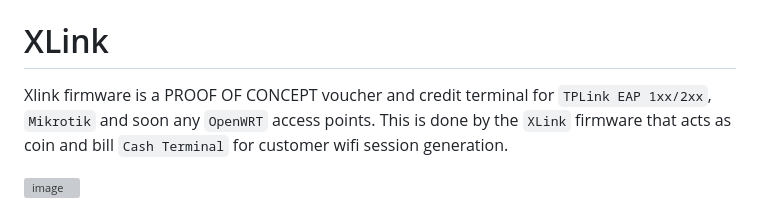
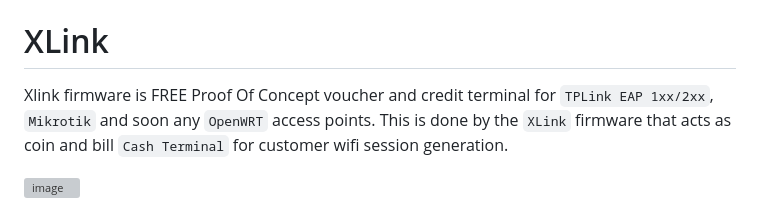
Before and after one commit to rjjrbatarao/XLink, a Markdown page: README.md, the part around the change. Rendered like a GitHub page; grey boxes are pictures that could not be loaded.

```diff
--- a/README.md
+++ b/README.md
@@ -1,7 +1,7 @@
 [![Production](https://img.shields.io/badge/Production%3F-no-red.svg)](https://bitbucket.org/lbesson/ansi-colors) [![Alpha](https://img.shields.io/badge/Alpha%3F-yes-green.svg)](https://GitHub.com/Naereen/StrapDown.js/graphs/commit-activity) [![Testing](https://img.shields.io/badge/Testing%3F-yes-green.svg)](https://GitHub.com/Naereen/StrapDown.js/graphs/commit-activity)
 
 # XLink
-Xlink firmware is a  PROOF OF CONCEPT voucher and credit terminal for `TPLink EAP 1xx/2xx`, `Mikrotik` and soon any `OpenWRT` access points.
+Xlink firmware is FREE Proof Of Concept voucher and credit terminal for `TPLink EAP 1xx/2xx`, `Mikrotik` and soon any `OpenWRT` access points.
 This is done by the `XLink` firmware that acts as coin and bill `Cash Terminal` for customer wifi session generation.
 
 ![image](https://github.com/user-attachments/assets/b11121dd-5844-4771-a13a-6766e4714b3a)
```
